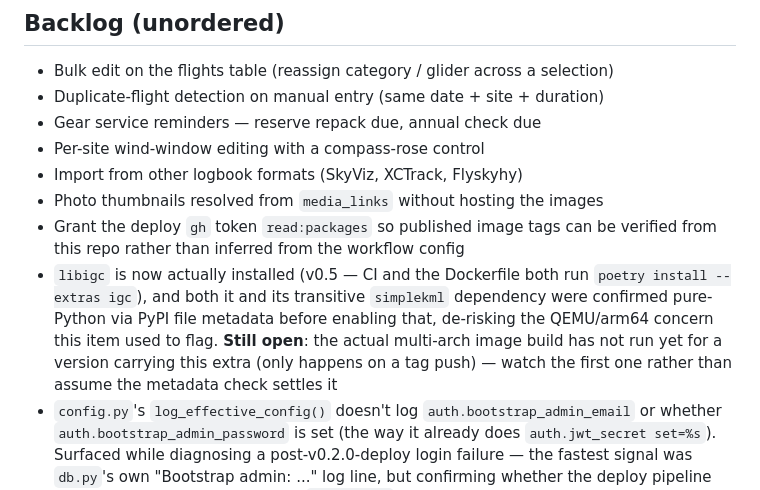
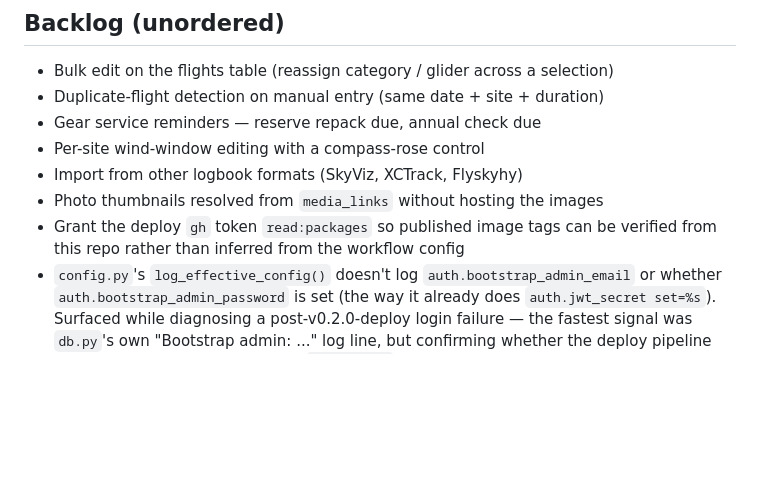
Before and after one commit to Think4dvantage/flightlog, a Markdown page: .ai/context/features.md, the part around the change. GitHub-like rendering; blank space fills up the shorter version.

```diff
--- a/.ai/context/features.md
+++ b/.ai/context/features.md
@@ -195,11 +195,6 @@ Mobile-responsive pass, `/help`, `/admin`, one-command backup and export-everyth
 - Photo thumbnails resolved from `media_links` without hosting the images
 - Grant the deploy `gh` token `read:packages` so published image tags can be verified from this repo
   rather than inferred from the workflow config
-- `libigc` is now actually installed (v0.5 — CI and the Dockerfile both run `poetry install --extras
-  igc`), and both it and its transitive `simplekml` dependency were confirmed pure-Python via PyPI file
-  metadata before enabling that, de-risking the QEMU/arm64 concern this item used to flag. **Still
-  open**: the actual multi-arch image build has not run yet for a version carrying this extra (only
-  happens on a tag push) — watch the first one rather than assume the metadata check settles it
 - `config.py`'s `log_effective_config()` doesn't log `auth.bootstrap_admin_email` or whether
   `auth.bootstrap_admin_password` is set (the way it already does `auth.jwt_secret set=%s`). Surfaced
   while diagnosing a post-v0.2.0-deploy login failure — the fastest signal was `db.py`'s own
```
Also changed, not shown: .ai/context/architecture.md (+6 -7 lines), RESUME.md (+17 -18 lines).
